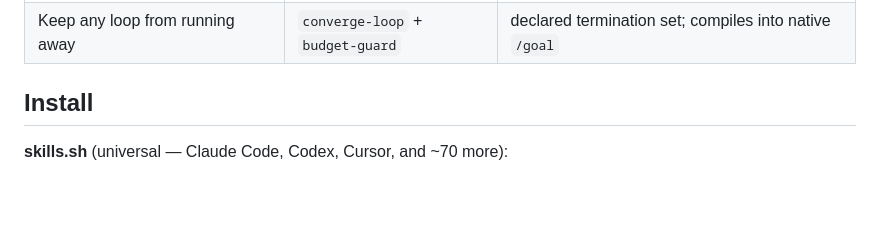
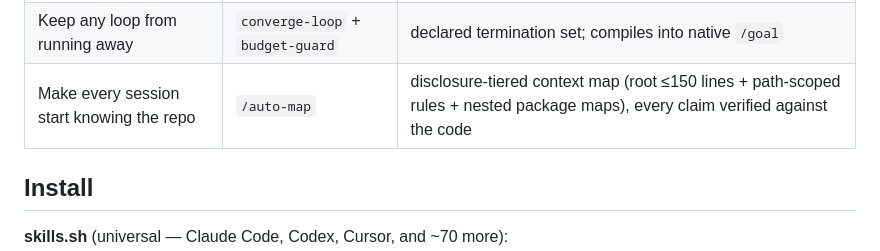
Before and after one commit to ulpi-io/skills-autonomous-engineering, a Markdown page: README.md, the part around the change. Drawn GitHub-style; blank space fills up the shorter version.

```diff
--- a/README.md
+++ b/README.md
@@ -60,6 +60,7 @@ after any interruption, and "done" fails closed (a red suite is reported red).
 | Make it faster, provably | `/auto-performance` | no benchmark delta + green tests → reverted |
 | Ship with honest gates | `/auto-ship` | unran gate = blocker; force-push **blocked by hook** |
 | Keep any loop from running away | `converge-loop` + `budget-guard` | declared termination set; compiles into native `/goal` |
+| Make every session start knowing the repo | `/auto-map` | disclosure-tiered context map (root ≤150 lines + path-scoped rules + nested package maps), every claim verified against the code |
 
 ## Install
 
```
Also changed, not shown: auto-map/SKILL.md (added, +155 -0 lines), autonomous-pipeline/SKILL.md (+3 -0 lines).
